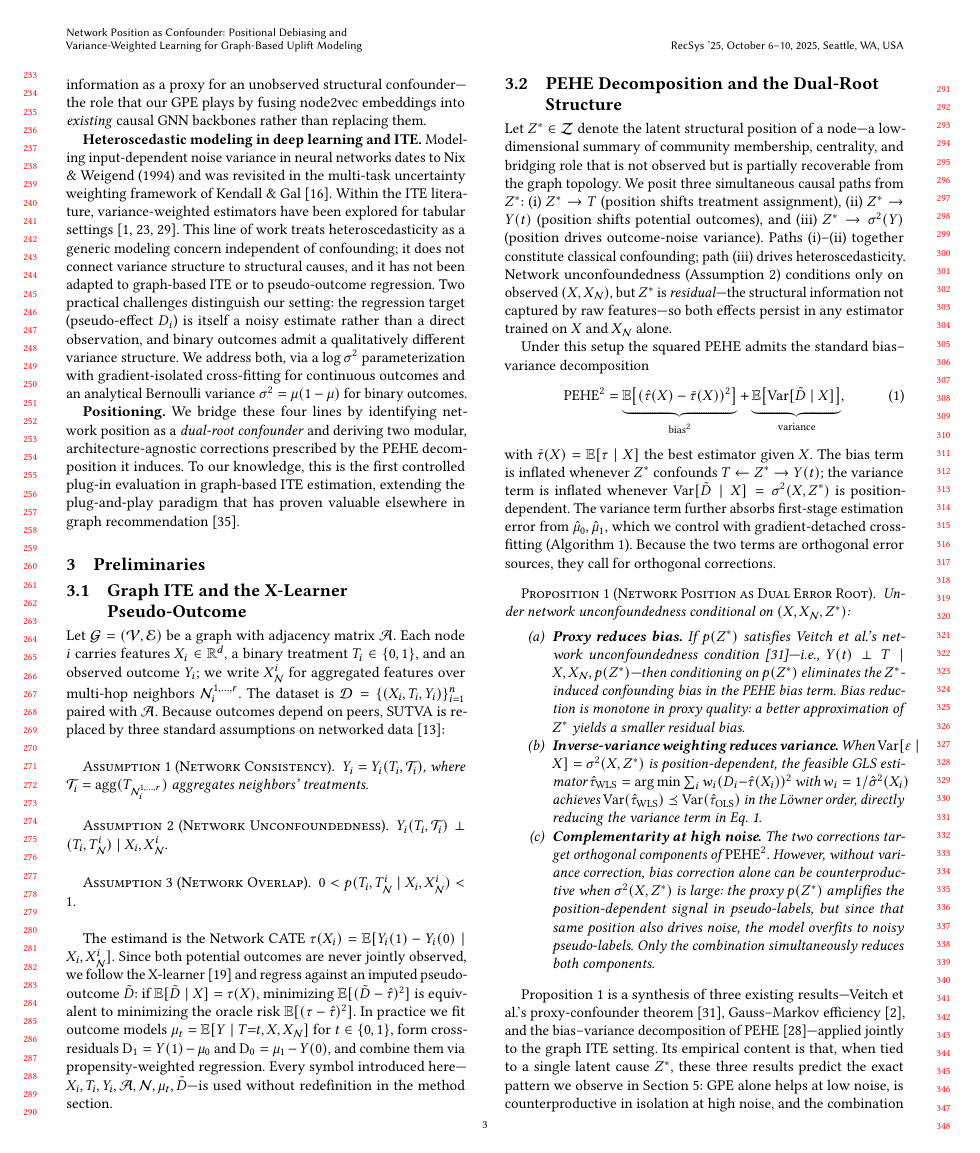
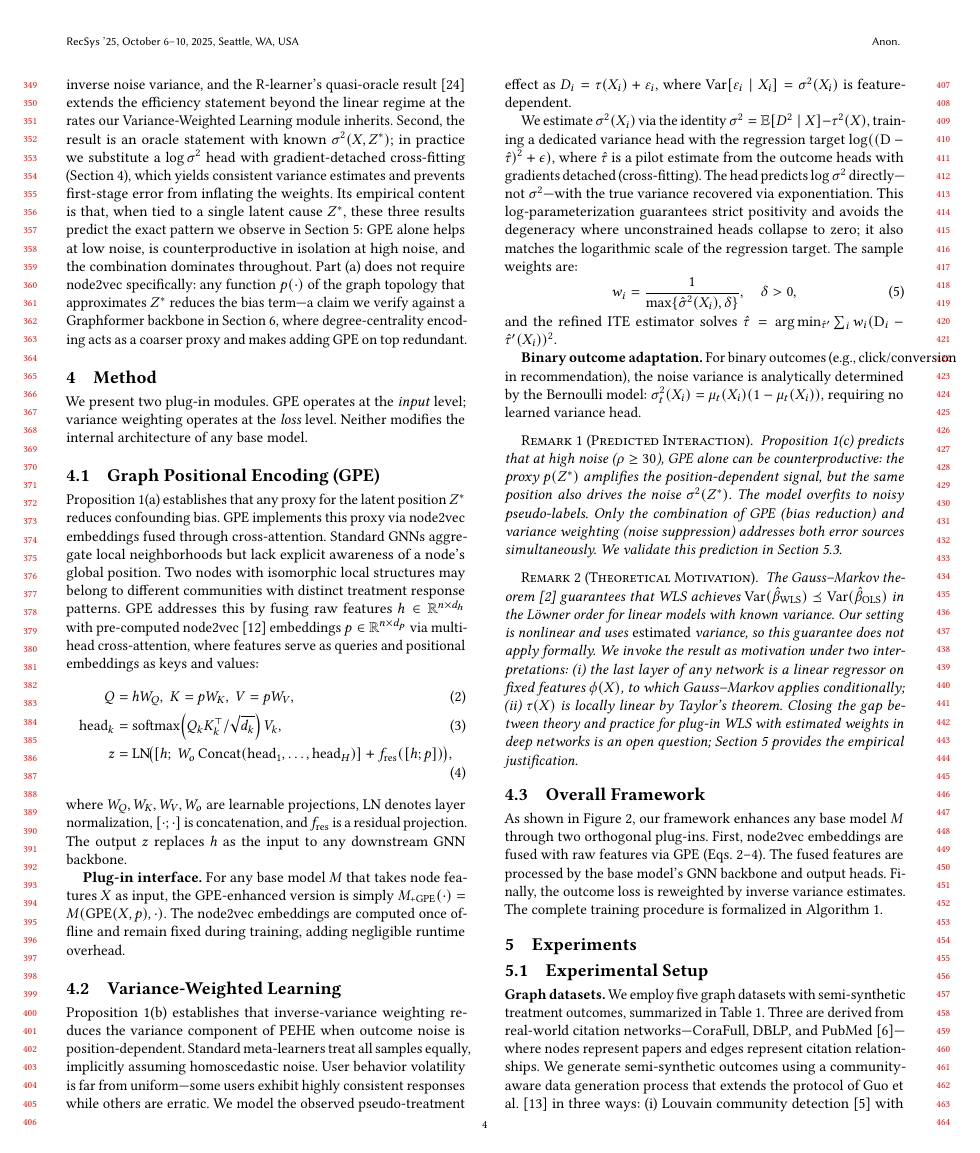
Before and after one commit to beautifulboymf/pact-long, a LaTeX paper (main.tex): page 3 of 10 before the commit and page 4 of 10 after it. Compiled offline with pdfLaTeX.

Commit message:
Address ICML theory gaps: bridge linear GLS to neural estimators + feasibility
Patch the two remaining theoretical objections from ICML reviews that
survived the Preliminaries restructure:

  T1 (jpBE): Prop 1(b) is a linear/GLS result. Add a bridge sentence
  citing Nie & Wager's quasi-oracle result for the nonlinear neural
  estimators actually used in our base models.

  T2 (jpBE): Prop 1(b) uses estimated variance without acknowledging
  the feasibility gap. Add a sentence noting the oracle-vs-feasible
  distinction and pointing to the log-sigma^2 head + gradient-detached
  cross-fitting that restore consistency.

Both inserts land in the synthesis paragraph immediately after
Proposition 1; no new equations, no new bib entries (nie2021rlearner
already cited in Related Work).

```diff
--- a/main.tex
+++ b/main.tex
@@ -145,7 +145,7 @@ Under network unconfoundedness conditional on $(X, X_{\mathcal{N}}, Z^*)$:
 \end{enumerate}
 \end{proposition}
 
-Proposition~\ref{prop:dualroot} is a synthesis of three existing results---Veitch et al.'s proxy-confounder theorem~\cite{veitch2019using}, Gauss--Markov efficiency~\cite{Aitken_1936}, and the bias--variance decomposition of PEHE~\cite{shalit2017estimating}---applied jointly to the graph ITE setting. Its empirical content is that, when tied to a single latent cause $Z^*$, these three results predict the exact pattern we observe in Section~\ref{sec:exp}: GPE alone helps at low noise, is counterproductive in isolation at high noise, and the combination dominates throughout. Part~(a) does not require node2vec specifically: any function $p(\cdot)$ of the graph topology that approximates $Z^*$ reduces the bias term---a claim we verify against a Graphformer backbone in Section~\ref{sec:discuss}, where degree-centrality encoding acts as a coarser proxy and makes adding GPE on top redundant.
+Proposition~\ref{prop:dualroot} is a synthesis of three existing results---Veitch et al.'s proxy-confounder theorem~\cite{veitch2019using}, Gauss--Markov efficiency~\cite{Aitken_1936}, and the bias--variance decomposition of PEHE~\cite{shalit2017estimating}---applied jointly to the graph ITE setting. Two caveats on part~(b) are worth making explicit. First, the Löwner-order guarantee is stated for the linear/GLS estimator; for the nonlinear neural networks used in our base models, the same inverse-variance--weighted objective retains its meaning as minimizing a conditional risk reweighted by the inverse noise variance, and the R-learner's quasi-oracle result~\cite{nie2021rlearner} extends the efficiency statement beyond the linear regime at the rates our Variance-Weighted Learning module inherits. Second, the result is an oracle statement with known $\sigma^2(X, Z^*)$; in practice we substitute a $\log\sigma^2$ head with gradient-detached cross-fitting (Section~\ref{sec:method}), which yields consistent variance estimates and prevents first-stage error from inflating the weights. Its empirical content is that, when tied to a single latent cause $Z^*$, these three results predict the exact pattern we observe in Section~\ref{sec:exp}: GPE alone helps at low noise, is counterproductive in isolation at high noise, and the combination dominates throughout. Part~(a) does not require node2vec specifically: any function $p(\cdot)$ of the graph topology that approximates $Z^*$ reduces the bias term---a claim we verify against a Graphformer backbone in Section~\ref{sec:discuss}, where degree-centrality encoding acts as a coarser proxy and makes adding GPE on top redundant.
 
 %% ====================================================================
 \section{Method}\label{sec:method}
```
